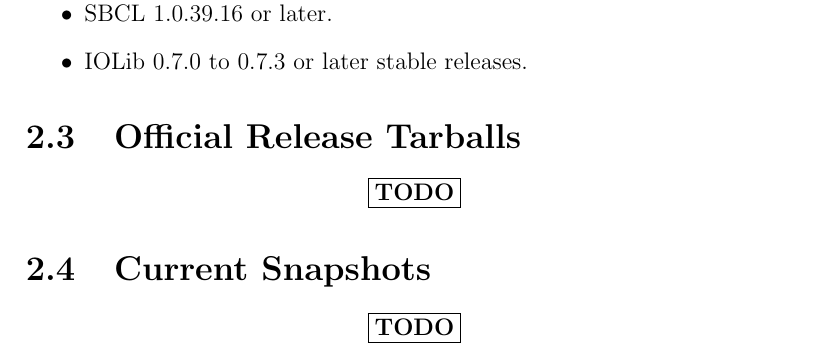
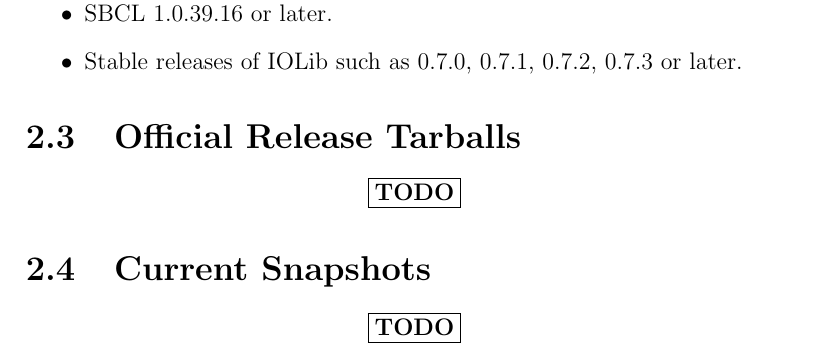
Before and after one commit to psilord/cl-mw, a LaTeX thesis (doc/ref.tex): part of page 17 of 58, cut so that both start at the same text. Compiled offline with pdfLaTeX; a LaTeX package or settings file that is missing is left out.

Commit message:
Updated release of IOLib with which clmw works.

```diff
--- a/doc/ref.tex
+++ b/doc/ref.tex
@@ -748,7 +748,7 @@
 
 \begin{itemize}
 \item SBCL 1.0.39.16 or later.
-\item IOLib 0.7.0 to 0.7.3 or later stable releases.
+\item Stable releases of IOLib such as 0.7.0, 0.7.1, 0.7.2, 0.7.3 or later.
 \end{itemize}
 
 \section{Official Release Tarballs}
```
